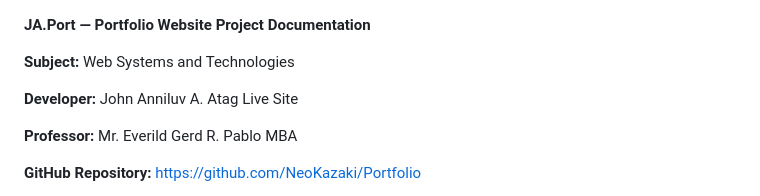
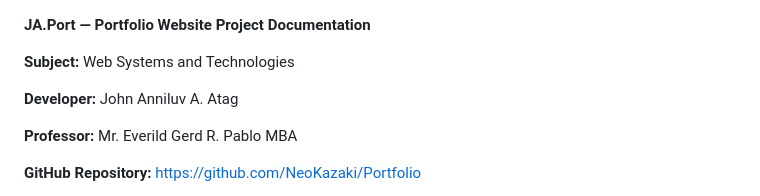
Before and after one commit to NeoKazaki/Portfolio, a Markdown page: Miscellaneous/DOCUMENTATION.md, the part around the change. Drawn GitHub-style.

```diff
--- a/Miscellaneous/DOCUMENTATION.md
+++ b/Miscellaneous/DOCUMENTATION.md
@@ -2,7 +2,7 @@
 
 **Subject:** Web Systems and Technologies
 
-**Developer:** John Anniluv A. Atag Live Site
+**Developer:** John Anniluv A. Atag
 
 **Professor:** Mr. Everild Gerd R. Pablo MBA
 
```
